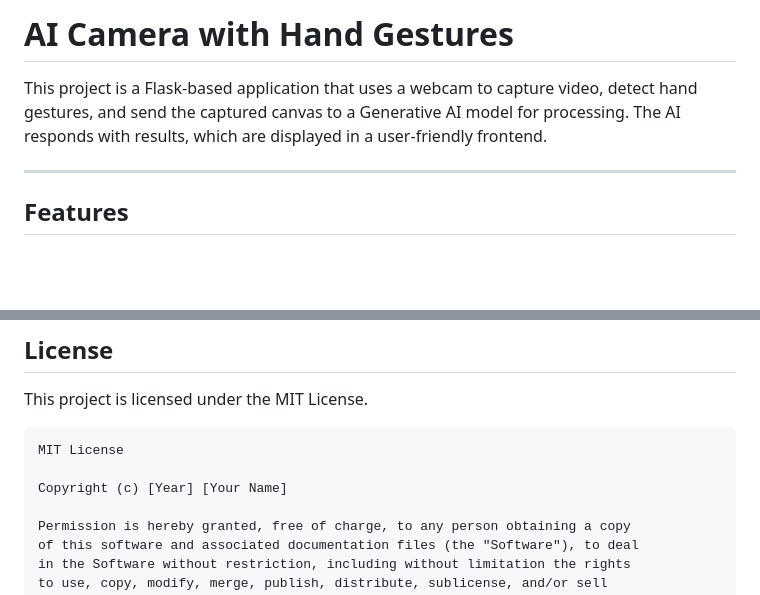
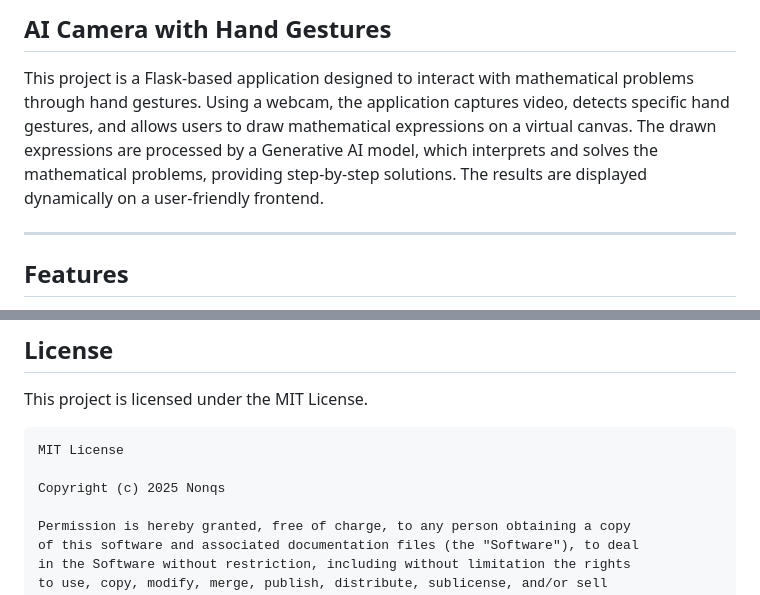
Before and after one commit to Nonqs/mathGestures, a Markdown page: README.md, 2 parts joined by grey strips. Drawn GitHub-style; blank space fills up the shorter version.

````diff
--- a/README.md
+++ b/README.md
@@ -1,6 +1,6 @@
-# AI Camera with Hand Gestures
+## AI Camera with Hand Gestures
 
-This project is a Flask-based application that uses a webcam to capture video, detect hand gestures, and send the captured canvas to a Generative AI model for processing. The AI responds with results, which are displayed in a user-friendly frontend.
+This project is a Flask-based application designed to interact with mathematical problems through hand gestures. Using a webcam, the application captures video, detects specific hand gestures, and allows users to draw mathematical expressions on a virtual canvas. The drawn expressions are processed by a Generative AI model, which interprets and solves the mathematical problems, providing step-by-step solutions. The results are displayed dynamically on a user-friendly frontend.
 
 ---
 
@@ -93,7 +93,7 @@ This project is licensed under the MIT License.
 ```
 MIT License
 
-Copyright (c) [Year] [Your Name]
+Copyright (c) 2025 Nonqs
 
 Permission is hereby granted, free of charge, to any person obtaining a copy
 of this software and associated documentation files (the "Software"), to deal
````
